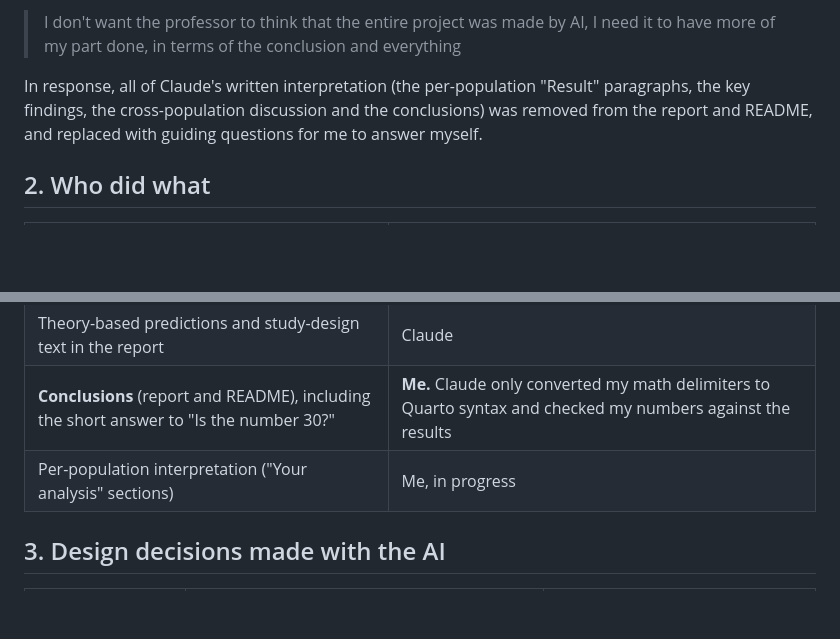
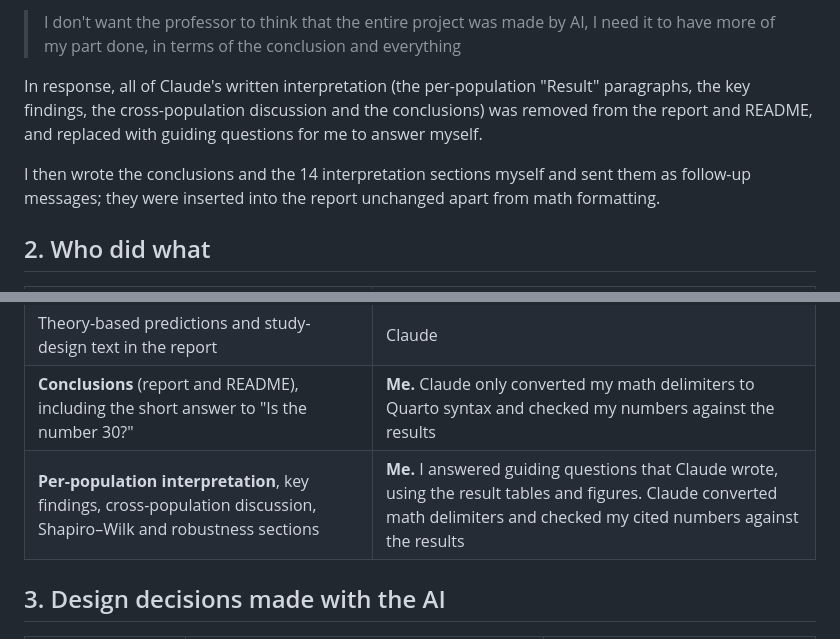
Before and after one commit to Dhruv-cs50/clt-monte-carlo-project1, a Markdown page: AI_PROMPTS.md, 2 parts joined by grey strips. GitHub-like rendering; blank space fills up the shorter version.

Commit message:
Update AI log: interpretation sections written by me
Mark the per-population analysis as my own work and record how it was added.

Co-Authored-By: Claude Opus 5.5 <noreply@anthropic.com>
Claude-Session: https://claude.ai/code/session_016aK6qriVbPyAeKSMfYipUU

```diff
--- a/AI_PROMPTS.md
+++ b/AI_PROMPTS.md
@@ -20,6 +20,8 @@ This set the seed to **6877** (the last four digits, as the guidance requires) a
 
 In response, all of Claude's written interpretation (the per-population "Result" paragraphs, the key findings, the cross-population discussion and the conclusions) was removed from the report and README, and replaced with guiding questions for me to answer myself.
 
+I then wrote the conclusions and the 14 interpretation sections myself and sent them as follow-up messages; they were inserted into the report unchanged apart from math formatting.
+
 ## 2. Who did what
 
 | Part | Written by |
@@ -27,7 +29,7 @@ In response, all of Claude's written interpretation (the per-population "Result"
 | Simulation code (`R/`), figures, tables, render script | Claude |
 | Theory-based predictions and study-design text in the report | Claude |
 | **Conclusions** (report and README), including the short answer to "Is the number 30?" | **Me.** Claude only converted my math delimiters to Quarto syntax and checked my numbers against the results |
-| Per-population interpretation ("Your analysis" sections) | Me, in progress |
+| **Per-population interpretation**, key findings, cross-population discussion, Shapiro–Wilk and robustness sections | **Me.** I answered guiding questions that Claude wrote, using the result tables and figures. Claude converted math delimiters and checked my cited numbers against the results |
 
 ## 3. Design decisions made with the AI
 
```
